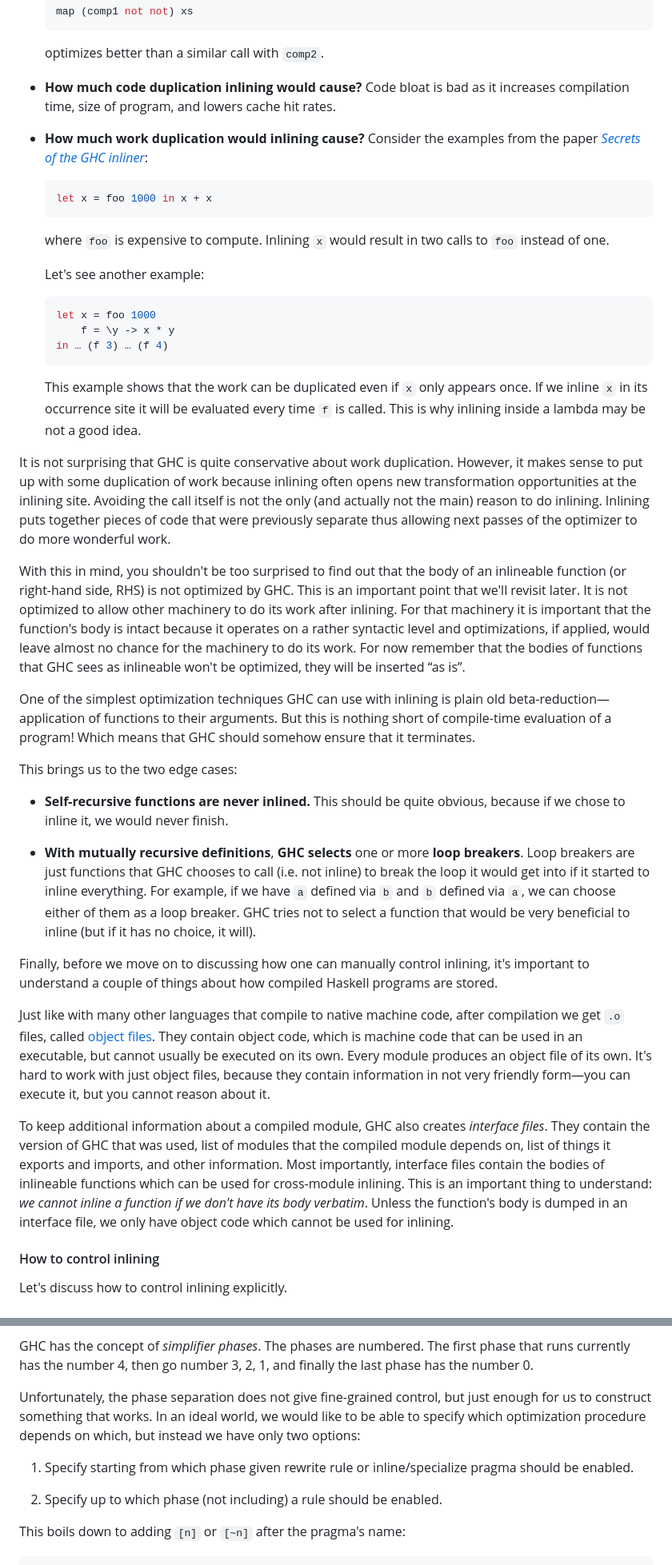
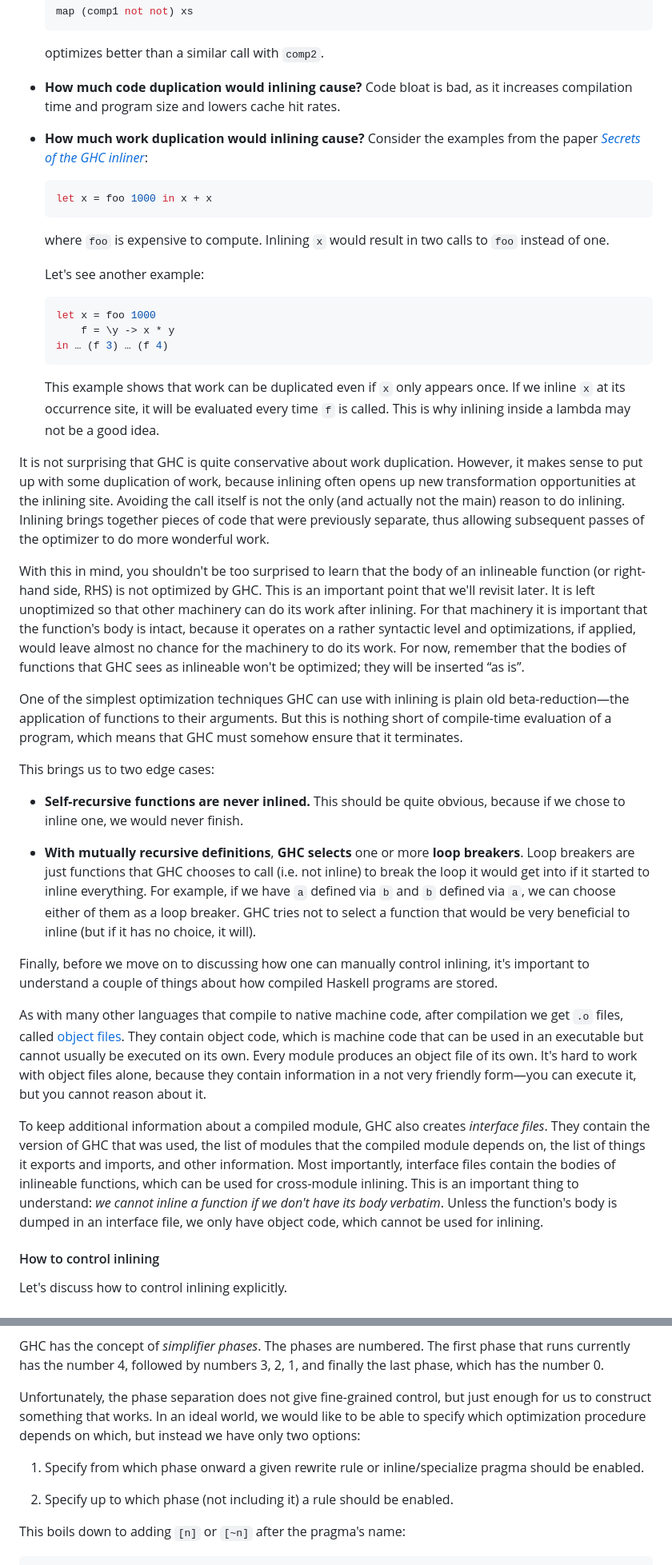
Before and after one commit to mrkkrp/markkarpov.com, a Markdown page: tutorial/ghc-optimization-and-fusion.md, 2 parts joined by grey strips. Shown at 80% size. Drawn GitHub-style.

Commit message:
Clean up the GHC optimization and fusion tutorial (grammar and flow)

````diff
--- a/tutorial/ghc-optimization-and-fusion.md
+++ b/tutorial/ghc-optimization-and-fusion.md
@@ -101,9 +100,8 @@ considers the following:
 
   optimizes better than a similar call with `comp2`.
 
-* **How much code duplication inlining would cause?** Code bloat is bad as
-  it increases compilation time, size of program, and lowers cache hit
-  rates.
+* **How much code duplication would inlining cause?** Code bloat is bad, as
+  it increases compilation time and program size and lowers cache hit rates.
 
 * **How much work duplication would inlining cause?** Consider the examples
   from the paper [*Secrets of the GHC inliner*][secrets-of-ghc-inliner]:
@@ -123,38 +121,38 @@ considers the following:
   in … (f 3) … (f 4)
   ```
 
-  This example shows that the work can be duplicated even if `x` only
-  appears once. If we inline `x` in its occurrence site it will be
-  evaluated every time `f` is called. This is why inlining inside a lambda
-  may be not a good idea.
+  This example shows that work can be duplicated even if `x` only appears
+  once. If we inline `x` at its occurrence site, it will be evaluated every
+  time `f` is called. This is why inlining inside a lambda may not be a good
+  idea.
 
 It is not surprising that GHC is quite conservative about work duplication.
-However, it makes sense to put up with some duplication of work because
-inlining often opens new transformation opportunities at the inlining site.
-Avoiding the call itself is not the only (and actually not the main) reason
-to do inlining. Inlining puts together pieces of code that were previously
-separate thus allowing next passes of the optimizer to do more wonderful
-work.
-
-With this in mind, you shouldn't be too surprised to find out that the body
-of an inlineable function (or right-hand side, RHS) is not optimized by GHC.
-This is an important point that we'll revisit later. It is not optimized to
-allow other machinery to do its work after inlining. For that machinery it
-is important that the function's body is intact because it operates on a
+However, it makes sense to put up with some duplication of work, because
+inlining often opens up new transformation opportunities at the inlining
+site. Avoiding the call itself is not the only (and actually not the main)
+reason to do inlining. Inlining brings together pieces of code that were
+previously separate, thus allowing subsequent passes of the optimizer to do
+more wonderful work.
+
+With this in mind, you shouldn't be too surprised to learn that the body of
+an inlineable function (or right-hand side, RHS) is not optimized by GHC.
+This is an important point that we'll revisit later. It is left unoptimized
+so that other machinery can do its work after inlining. For that machinery it
+is important that the function's body is intact, because it operates on a
 rather syntactic level and optimizations, if applied, would leave almost no
-chance for the machinery to do its work. For now remember that the bodies of
-functions that GHC sees as inlineable won't be optimized, they will be
+chance for the machinery to do its work. For now, remember that the bodies of
+functions that GHC sees as inlineable won't be optimized; they will be
 inserted “as is”.
 
 One of the simplest optimization techniques GHC can use with inlining is
-plain old beta-reduction—application of functions to their arguments. But
-this is nothing short of compile-time evaluation of a program! Which means
-that GHC should somehow ensure that it terminates.
-
-This brings us to the two edge cases:
+plain old beta-reduction—the application of functions to their arguments. But
+this is nothing short of compile-time evaluation of a program, which means
+that GHC must somehow ensure that it terminates.
+
+This brings us to two edge cases:
 
 * **Self-recursive functions are never inlined.** This should be quite
-  obvious, because if we chose to inline it, we would never finish.
+  obvious, because if we chose to inline one, we would never finish.
 
 * **With mutually recursive definitions**, **GHC selects** one or more
   **loop breakers**. Loop breakers are just functions that GHC chooses to
@@ -168,22 +166,22 @@ Finally, before we move on to discussing how one can manually control
 inlining, it's important to understand a couple of things about how compiled
 Haskell programs are stored.
 
-Just like with many other languages that compile to native machine code,
-after compilation we get `.o` files, called [object files][object-file].
-They contain object code, which is machine code that can be used in an
-executable, but cannot usually be executed on its own. Every module produces
-an object file of its own. It's hard to work with just object files, because
-they contain information in not very friendly form—you can execute it, but
-you cannot reason about it.
+As with many other languages that compile to native machine code, after
+compilation we get `.o` files, called [object files][object-file]. They
+contain object code, which is machine code that can be used in an executable
+but cannot usually be executed on its own. Every module produces an object
+file of its own. It's hard to work with object files alone, because they
+contain information in a not very friendly form—you can execute it, but you
+cannot reason about it.
 
 To keep additional information about a compiled module, GHC also creates
-*interface files*. They contain the version of GHC that was used, list of
-modules that the compiled module depends on, list of things it exports and
-imports, and other information. Most importantly, interface files contain
-the bodies of inlineable functions which can be used for cross-module
+*interface files*. They contain the version of GHC that was used, the list of
+modules that the compiled module depends on, the list of things it exports
+and imports, and other information. Most importantly, interface files contain
+the bodies of inlineable functions, which can be used for cross-module
 inlining. This is an important thing to understand: *we cannot inline a
 function if we don't have its body verbatim*. Unless the function's body is
-dumped in an interface file, we only have object code which cannot be used
+dumped in an interface file, we only have object code, which cannot be used
 for inlining.
 
 #### How to control inlining
@@ -798,18 +796,18 @@ must be a way to say: this should happen first, that should happen after.
 Well, there is a way.
 
 GHC has the concept of *simplifier phases*. The phases are numbered. The
-first phase that runs currently has the number 4, then go number 3, 2, 1,
-and finally the last phase has the number 0.
+first phase that runs currently has the number 4, followed by numbers 3, 2,
+1, and finally the last phase, which has the number 0.
 
 Unfortunately, the phase separation does not give fine-grained control, but
 just enough for us to construct something that works. In an ideal world, we
 would like to be able to specify which optimization procedure depends on
 which, but instead we have only two options:
 
-1. Specify starting from which phase given rewrite rule or inline/specialize
-   pragma should be enabled.
-
-2. Specify up to which phase (not including) a rule should be enabled.
+1. Specify from which phase onward a given rewrite rule or
+   inline/specialize pragma should be enabled.
+
+2. Specify up to which phase (not including it) a rule should be enabled.
 
 This boils down to adding `[n]` or `[~n]` after the pragma's name:
 
````
Also changed, not shown: other parts of tutorial/ghc-optimization-and-fusion.md (+294 -295 lines).
